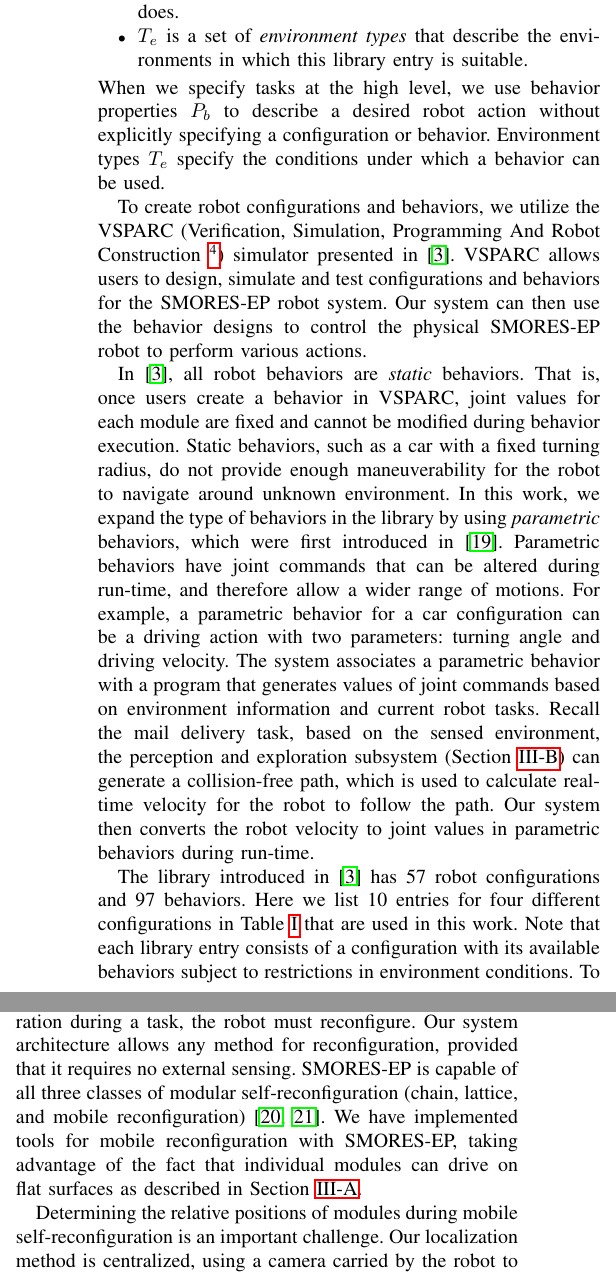
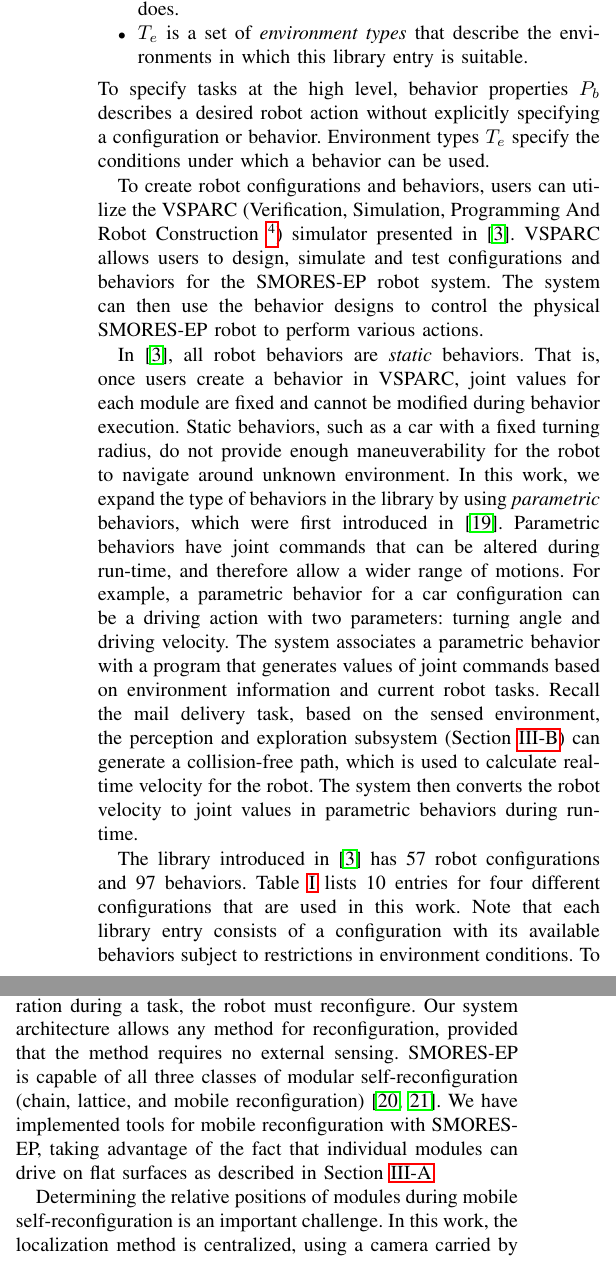
Before and after one commit to MOD-ASL/HSCC2017, a LaTeX paper (main.tex): two parts of the columns of page 5 of 13, joined at a grey line, cut so that both start at the same text. Compiled offline with pdfLaTeX; a missing font is replaced by an installed copy or a similar font; a LaTeX package or settings file that is missing is left out.

Commit message:
finished up library, reconf and highlevel for mark c's comments

```diff
--- a/main.tex
+++ b/main.tex
@@ -423,13 +423,13 @@ In this framework, a library entry is defined as $l = (C,B_C,P_b,T_e)$ where:
 \item $T_e$ is a set of \emph{environment types} that describe the environments in which this library entry is suitable.
 \end{itemize}
 %
-When we specify tasks at the high level, we use behavior properties $P_b$ to describe a desired robot action without explicitly specifying a configuration or behavior.
+To specify tasks at the high level, behavior properties $P_b$ describes a desired robot action without explicitly specifying a configuration or behavior.
 Environment types $T_e$ specify the conditions under which a behavior can be used.
 %, and are determined through the environment characterization processes described in Section~\ref{sec:exploration}.
 
-To create robot configurations and behaviors, we utilize the VSPARC (Verification, Simulation, Programming And Robot Construction \footnote{\url{www.vsparc.org}}) simulator presented in \cite{Jing2016}.
+To create robot configurations and behaviors, users can utilize the VSPARC (Verification, Simulation, Programming And Robot Construction \footnote{\url{www.vsparc.org}}) simulator presented in \cite{Jing2016}.
 VSPARC allows users to design, simulate and test configurations and behaviors for the SMORES-EP robot system.
-Our system can then use the behavior designs to control the physical SMORES-EP robot to perform various actions.
+The system can then use the behavior designs to control the physical SMORES-EP robot to perform various actions.
 
 In \cite{Jing2016}, all robot behaviors are \textit{static} behaviors.
 That is, once users create a behavior in VSPARC, joint values for each module are fixed and cannot be modified during behavior execution.
@@ -438,15 +438,15 @@ In this work, we expand the type of behaviors in the library by using \textit{pa
 Parametric behaviors have joint commands that can be altered during run-time, and therefore allow a wider range of motions.
 For example, a parametric behavior for a car configuration can be a driving action with two parameters: turning angle and driving velocity.
 The system associates a parametric behavior with a program that generates values of joint commands based on environment information and current robot tasks.
-Recall the mail delivery task, based on the sensed environment, the perception and exploration subsystem (Section~\ref{sec:exploration}) can generate a collision-free path, which is used to calculate real-time velocity for the robot to follow the path.
-Our system then converts the robot velocity to joint values in parametric behaviors during run-time.
+Recall the mail delivery task, based on the sensed environment, the perception and exploration subsystem (Section~\ref{sec:exploration}) can generate a collision-free path, which is used to calculate real-time velocity for the robot.
+The system then converts the robot velocity to joint values in parametric behaviors during run-time.
 
 The library introduced in \cite{Jing2016} has 57 robot configurations and 97 behaviors.
-Here we list 10 entries for four different configurations in Table~\ref{table:1} that are used in this work.
+Table~\ref{table:1} lists 10 entries for four different configurations that are used in this work.
 %This library was created to enables the robot to explore and interact with the environment and objects, but the library can be expanded to include more entries for other environments and tasks.
 Note that each library entry consists of a configuration with its available behaviors subject to restrictions in environment conditions. To characterize the environment in terms of these restrictions, we use the perception algorithm described in Section \ref{sec:exploration}.
 
-To provide an illustrative example, we discuss two configurations and their capabilities in detail.
+To provide an illustrative example, this paper discusses two configurations and their capabilities in detail.
 The ``Car'' configuration shown in Figure~\ref{fig:dropoff} is capable of picking
 up and dropping objects in a ``free'' environment. In addition, the ``Car'' configuration can locomote on flat terrain. It uses a parametric differential drive behavior to convert a desired velocity vector into motor commands (\textbf{drive} in Table \ref{table:1}).
 
@@ -455,7 +455,7 @@ a long arm in front, and is suitable for reaching between obstacles in a narrow
 However, the locomotion ability of this configuration is limited to forward/backward
 motion, making it unsuitable for general navigation.
 
-This library-based framework allows users to express desired robot actions in an abstract way by specifying behavior properties. For example, if a task specifies that the robot should execute a behavior with the \textbf{drop} property, our system could choose to use either the Car or Proboscis configurations to perform the action, since both have behaviors with the \textbf{drop} property.
+This library-based framework allows users to express desired robot actions in an abstract way by specifying behavior properties. For example, if a task specifies that the robot should execute a behavior with the \textbf{drop} property, the system could choose to use either the Car or Proboscis configurations to perform the action, since both have behaviors with the \textbf{drop} property.
 The decision of which configuration to use is made during task execution, based on the sensed environment.
 For example, if the perception system reports that the environment is of type ``tunnel'', the Proboscis configuration will be used, because the library indicates that it can be used in ``tunnel''-type environments while the Car cannot.
 
@@ -494,9 +494,9 @@ For example, if the perception system reports that the environment is of type ``
 \subsection{Reconfiguration}
 \label{sec:reconfiguration}
 %
-When the high-level planner decides to use a new configuration during a task, the robot must reconfigure. Our system architecture allows any method for reconfiguration, provided that it requires no external sensing. SMORES-EP is capable of all three classes of modular self-reconfiguration (chain, lattice, and mobile reconfiguration) \cite{Davey2012,yim2003modular}.  We have implemented tools for mobile reconfiguration with SMORES-EP, taking advantage of the fact that individual modules can drive on flat surfaces as described in Section \ref{sec:hardware}.
+When the high-level planner decides to use a new configuration during a task, the robot must reconfigure. Our system architecture allows any method for reconfiguration, provided that the method requires no external sensing. SMORES-EP is capable of all three classes of modular self-reconfiguration (chain, lattice, and mobile reconfiguration) \cite{Davey2012,yim2003modular}.  We have implemented tools for mobile reconfiguration with SMORES-EP, taking advantage of the fact that individual modules can drive on flat surfaces as described in Section \ref{sec:hardware}.
 
 Determining the relative positions of modules during mobile self-reconfiguration is an important challenge.
 %As discussed in Section~\ref{sec:related-work}, past systems have relied on offboard global positioning systems \cite{Paulos2015} or distributed approaches, in which sensors are mounted on each disconnected set of modules \cite{Yim2007}.
-Our localization method is centralized, using a camera carried by the robot to track AprilTag fiducials mounted to individual modules.
+In this work, the localization method is centralized, using a camera carried by the robot to track AprilTag fiducials mounted to individual modules.
 As discussed in Section~\ref{sec:hardware}, the camera provides a view of a $0.75\text{m}\times0.5\text{m}$ area on the ground in front of the sensor module.
```
Also changed, not shown: main.tex (25 more changed lines).
